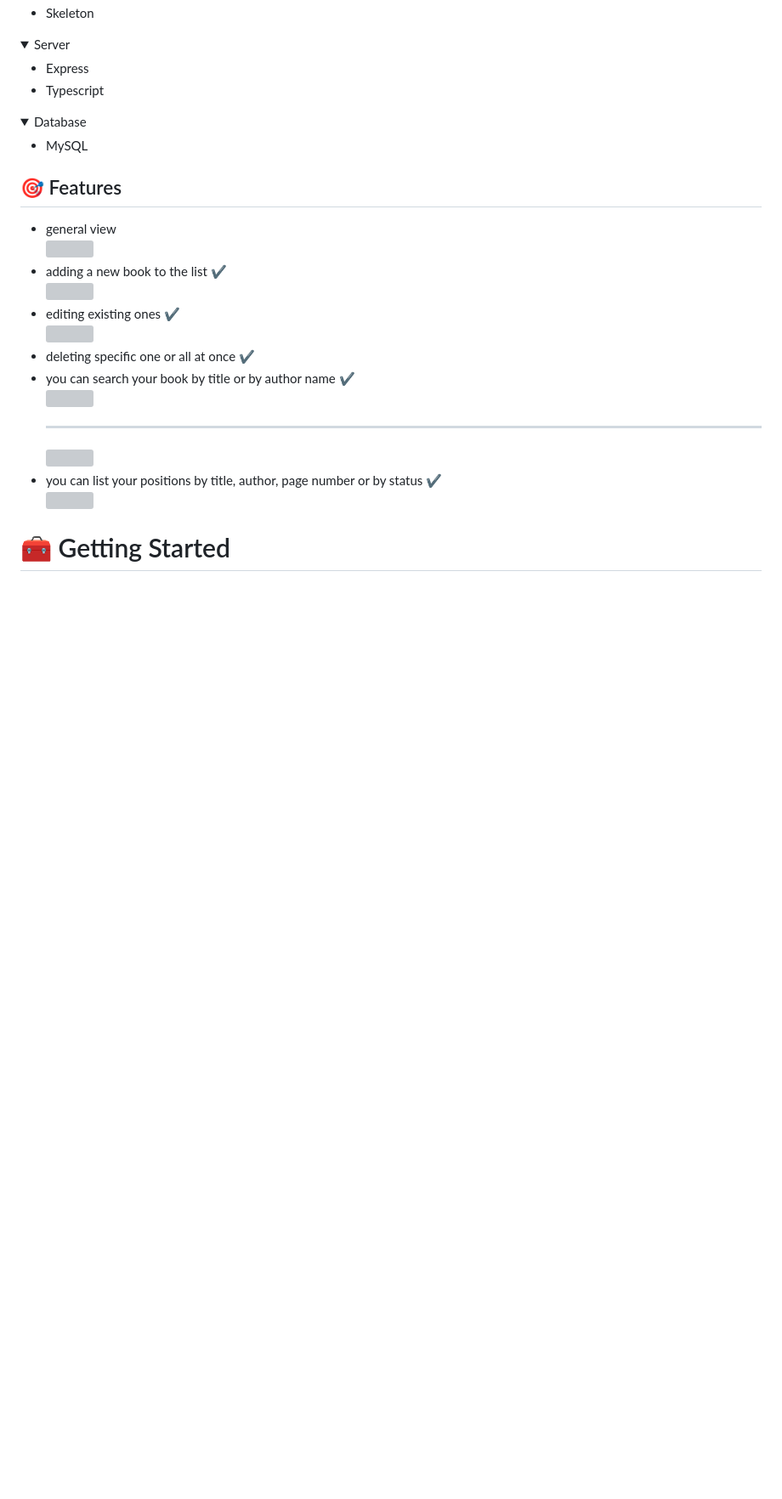
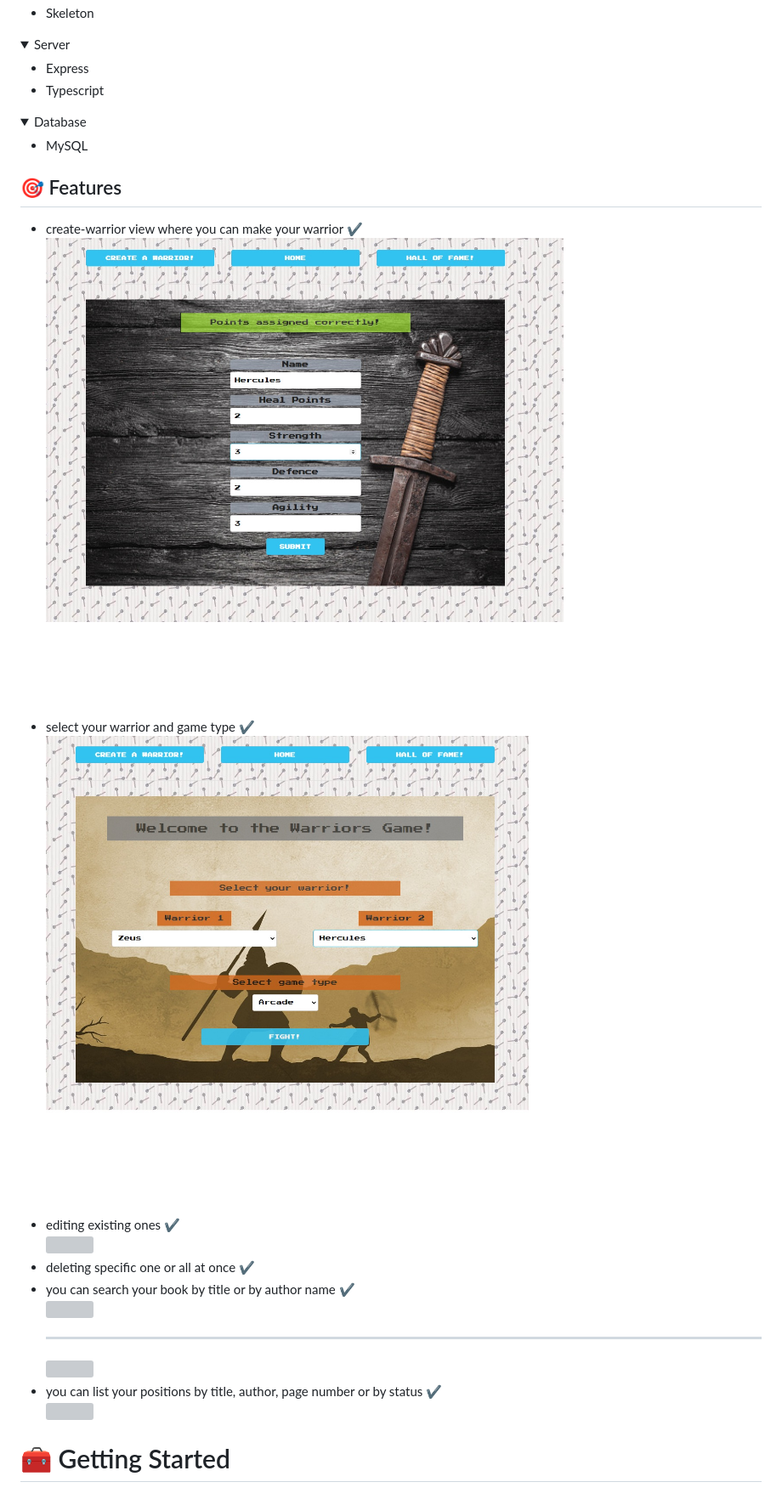
Before and after one commit to RavenPl/warriors, a Markdown page: README.MD, the part around the change printed below. Shown: that part at 85% size. Rendered like a GitHub page; pictures changed too: utils/images/create-warrior.jpg (added), utils/images/home.jpg (added); folded sections open; blank space fills up the shorter version; grey boxes are pictures that could not be loaded.

```diff
--- a/README.MD
+++ b/README.MD
@@ -33,4 +34,5 @@
     <li>Skeleton</li>
+
   </ul>
 </details>
 <details>
@@ -52,10 +54,10 @@
 
 ## :dart: Features
 
-- general view <br>
-  <img src="./src/utils/images/mainView.jpg"/>
-- adding a new book to the list :heavy_check_mark: <br>
-  <img src="./src/utils/images/addingBook.jpg"/>
+- create-warrior view where you can make your warrior :heavy_check_mark: <br>
+  <img src="./utils/images/create-warrior.jpg"/>
+- select your warrior and game type :heavy_check_mark: <br>
+  <img src="./utils/images/home.jpg"/>
 - editing existing ones :heavy_check_mark: <br>
   <img src="./src/utils/images/editBook.jpg"/>
 - deleting specific one or all at once :heavy_check_mark:
```
Also changed, not shown: other parts of README.MD (+3 -2 lines), utils/images/arena-death.jpg (added), utils/images/arena.jpg (added), 1 other file.
